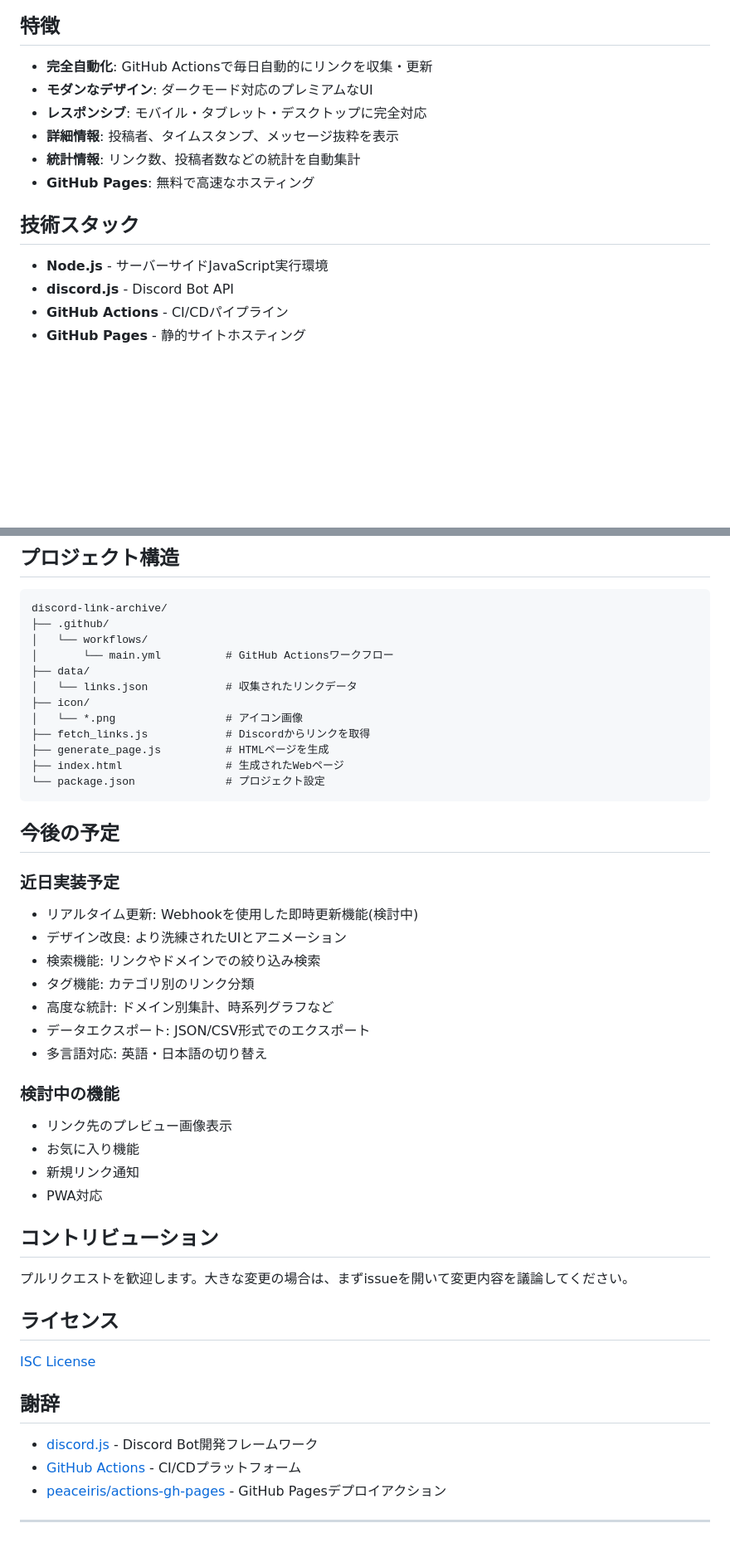
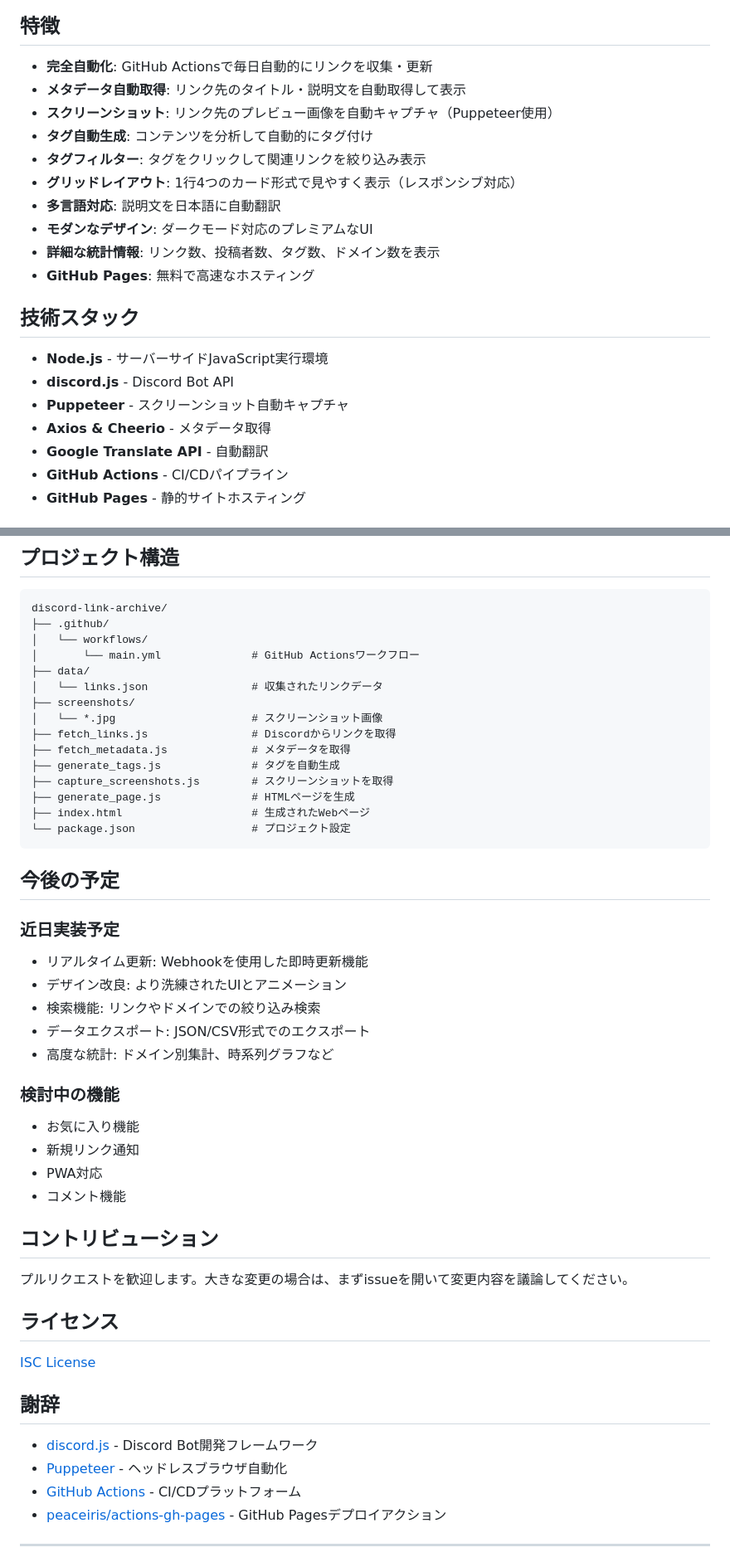
Before and after one commit to suginomoto/discord-link-archive, a Markdown page: README.md, 2 parts joined by grey strips. Shown: that part at 83% size. Rendered like a GitHub page; blank space fills up the shorter version.

Commit message:
readme_update

````diff
--- a/README.md
+++ b/README.md
@@ -8,16 +8,23 @@ Discordスレッドで共有されたリンクを自動収集し、美しいWeb
 ## 特徴
 
 - **完全自動化**: GitHub Actionsで毎日自動的にリンクを収集・更新
+- **メタデータ自動取得**: リンク先のタイトル・説明文を自動取得して表示
+- **スクリーンショット**: リンク先のプレビュー画像を自動キャプチャ（Puppeteer使用）
+- **タグ自動生成**: コンテンツを分析して自動的にタグ付け
+- **タグフィルター**: タグをクリックして関連リンクを絞り込み表示
+- **グリッドレイアウト**: 1行4つのカード形式で見やすく表示（レスポンシブ対応）
+- **多言語対応**: 説明文を日本語に自動翻訳
 - **モダンなデザイン**: ダークモード対応のプレミアムなUI
-- **レスポンシブ**: モバイル・タブレット・デスクトップに完全対応
-- **詳細情報**: 投稿者、タイムスタンプ、メッセージ抜粋を表示
-- **統計情報**: リンク数、投稿者数などの統計を自動集計
+- **詳細な統計情報**: リンク数、投稿者数、タグ数、ドメイン数を表示
 - **GitHub Pages**: 無料で高速なホスティング
 
 ## 技術スタック
 
 - **Node.js** - サーバーサイドJavaScript実行環境
 - **discord.js** - Discord Bot API
+- **Puppeteer** - スクリーンショット自動キャプチャ
+- **Axios & Cheerio** - メタデータ取得
+- **Google Translate API** - 自動翻訳
 - **GitHub Actions** - CI/CDパイプライン
 - **GitHub Pages** - 静的サイトホスティング
 
@@ -78,35 +94,36 @@ GitHubリポジトリの Settings > Secrets and variables > Actions で以下を
 discord-link-archive/
 ├── .github/
 │   └── workflows/
-│       └── main.yml          # GitHub Actionsワークフロー
+│       └── main.yml              # GitHub Actionsワークフロー
 ├── data/
-│   └── links.json            # 収集されたリンクデータ
-├── icon/
-│   └── *.png                 # アイコン画像
-├── fetch_links.js            # Discordからリンクを取得
-├── generate_page.js          # HTMLページを生成
-├── index.html                # 生成されたWebページ
-└── package.json              # プロジェクト設定
+│   └── links.json                # 収集されたリンクデータ
+├── screenshots/
+│   └── *.jpg                     # スクリーンショット画像
+├── fetch_links.js                # Discordからリンクを取得
+├── fetch_metadata.js             # メタデータを取得
+├── generate_tags.js              # タグを自動生成
+├── capture_screenshots.js        # スクリーンショットを取得
+├── generate_page.js              # HTMLページを生成
+├── index.html                    # 生成されたWebページ
+└── package.json                  # プロジェクト設定
 ```
 
 ## 今後の予定
 
 ### 近日実装予定
 
-- リアルタイム更新: Webhookを使用した即時更新機能(検討中)
+- リアルタイム更新: Webhookを使用した即時更新機能
 - デザイン改良: より洗練されたUIとアニメーション
 - 検索機能: リンクやドメインでの絞り込み検索
-- タグ機能: カテゴリ別のリンク分類
+- データエクスポート: JSON/CSV形式でのエクスポート
 - 高度な統計: ドメイン別集計、時系列グラフなど
-- データエクスポート: JSON/CSV形式でのエクスポート
-- 多言語対応: 英語・日本語の切り替え
 
 ### 検討中の機能
 
-- リンク先のプレビュー画像表示
 - お気に入り機能
 - 新規リンク通知
 - PWA対応
+- コメント機能
 
 ## コントリビューション
 
@@ -119,6 +136,7 @@ discord-link-archive/
 ## 謝辞
 
 - [discord.js](https://discord.js.org/) - Discord Bot開発フレームワーク
+- [Puppeteer](https://pptr.dev/) - ヘッドレスブラウザ自動化
 - [GitHub Actions](https://github.com/features/actions) - CI/CDプラットフォーム
 - [peaceiris/actions-gh-pages](https://github.com/peaceiris/actions-gh-pages) - GitHub Pagesデプロイアクション
 
````
Also changed, not shown: other parts of README.md (+9 -0 lines).
